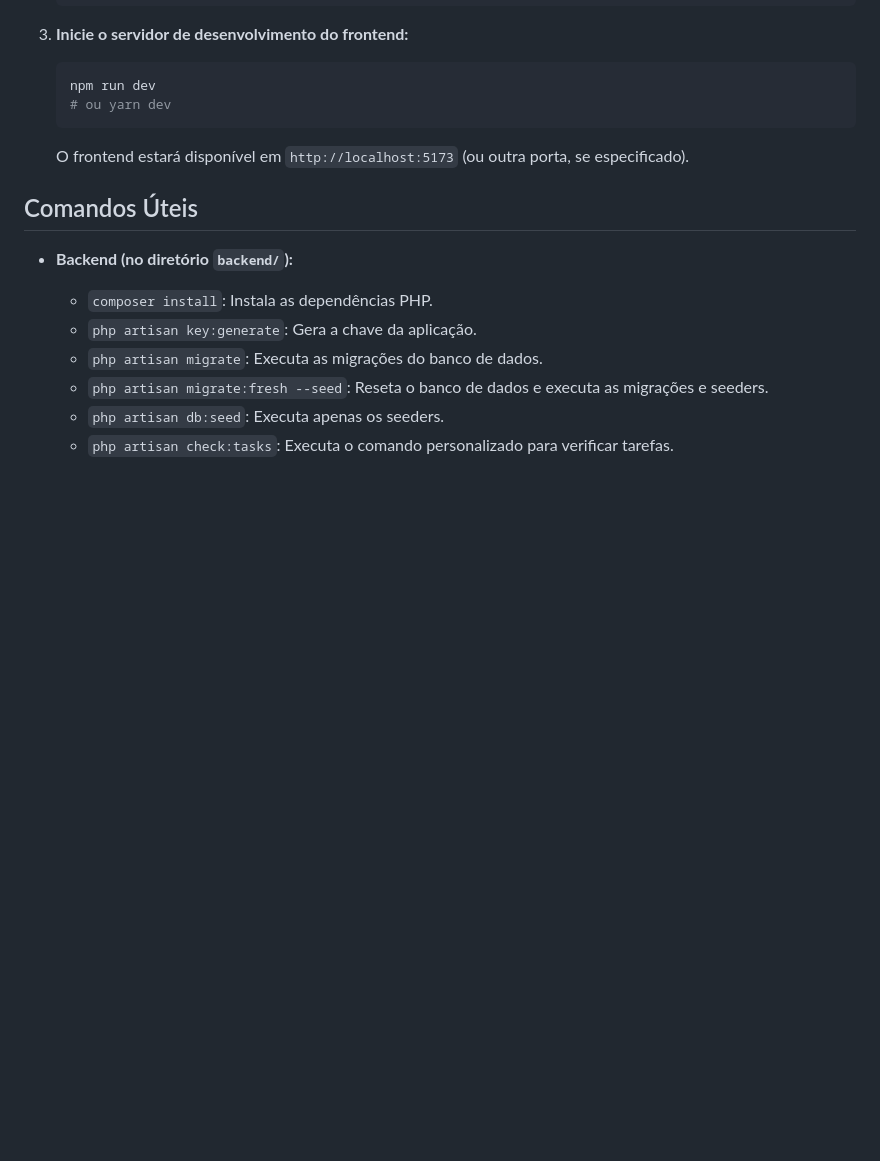
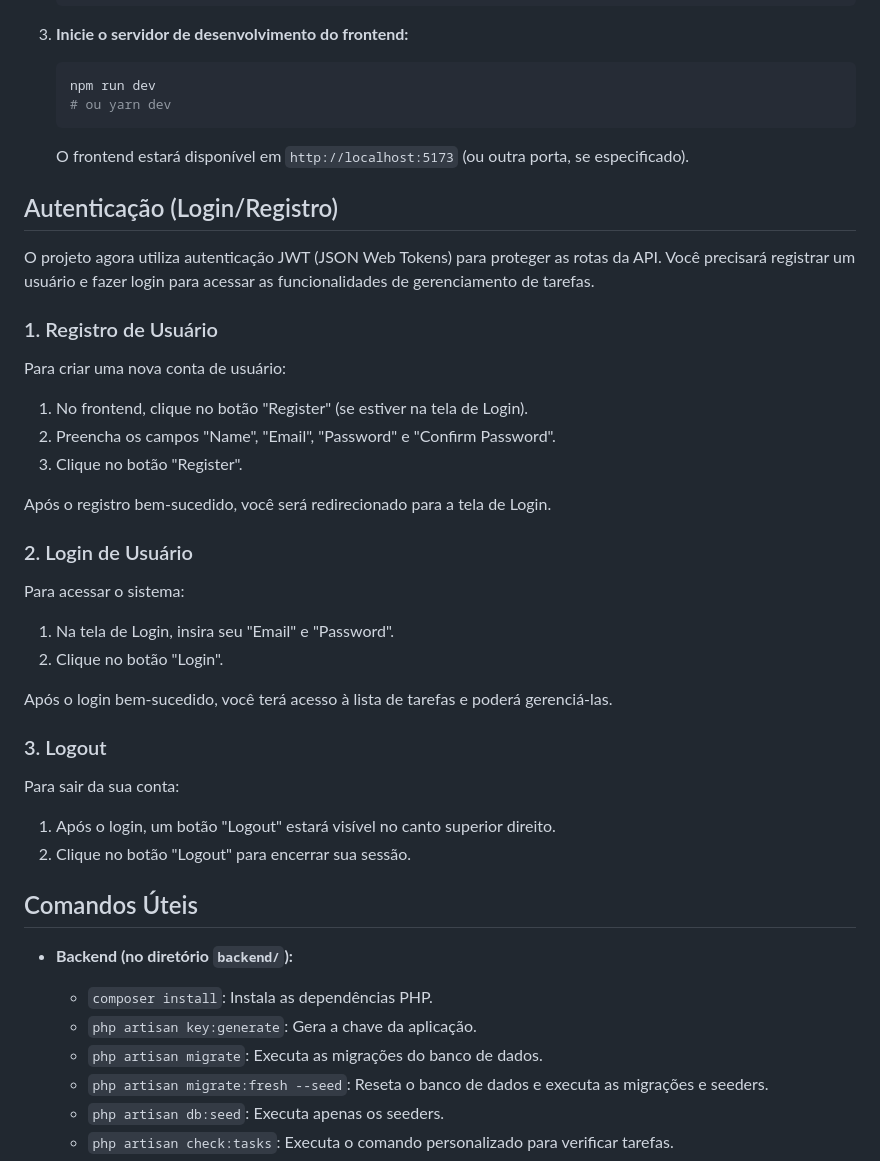
Before and after one commit to thiagohumble/tasks-php-vue, a Markdown page: README.md, the part around the change. Rendered like a GitHub page; blank space fills up the shorter version.

Commit message:
change readme.me

````diff
--- a/README.md
+++ b/README.md
@@ -257,6 +257,36 @@ Presume-se que você já tenha PHP (versão 8.2 ou superior), Composer, Node.js
     ```
     O frontend estará disponível em `http://localhost:5173` (ou outra porta, se especificado).
 
+## Autenticação (Login/Registro)
+
+O projeto agora utiliza autenticação JWT (JSON Web Tokens) para proteger as rotas da API. Você precisará registrar um usuário e fazer login para acessar as funcionalidades de gerenciamento de tarefas.
+
+### 1. Registro de Usuário
+
+Para criar uma nova conta de usuário:
+
+1.  No frontend, clique no botão "Register" (se estiver na tela de Login).
+2.  Preencha os campos "Name", "Email", "Password" e "Confirm Password".
+3.  Clique no botão "Register".
+
+Após o registro bem-sucedido, você será redirecionado para a tela de Login.
+
+### 2. Login de Usuário
+
+Para acessar o sistema:
+
+1.  Na tela de Login, insira seu "Email" e "Password".
+2.  Clique no botão "Login".
+
+Após o login bem-sucedido, você terá acesso à lista de tarefas e poderá gerenciá-las.
+
+### 3. Logout
+
+Para sair da sua conta:
+
+1.  Após o login, um botão "Logout" estará visível no canto superior direito.
+2.  Clique no botão "Logout" para encerrar sua sessão.
+
 ## Comandos Úteis
 
 *   **Backend (no diretório `backend/`):**
````
